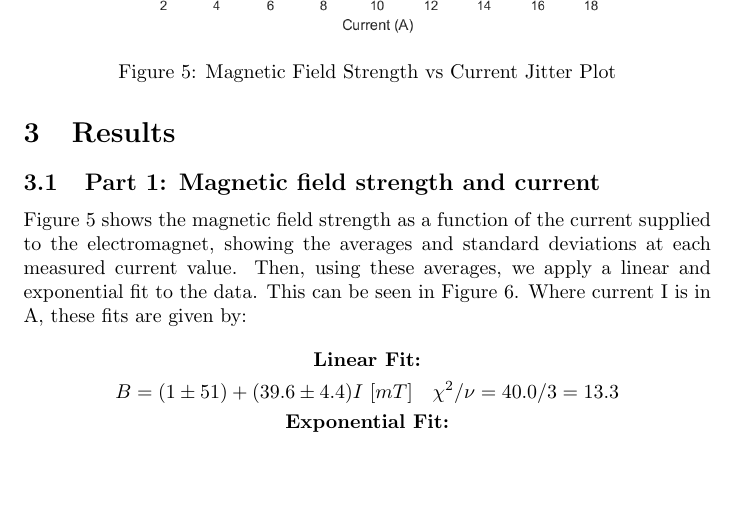
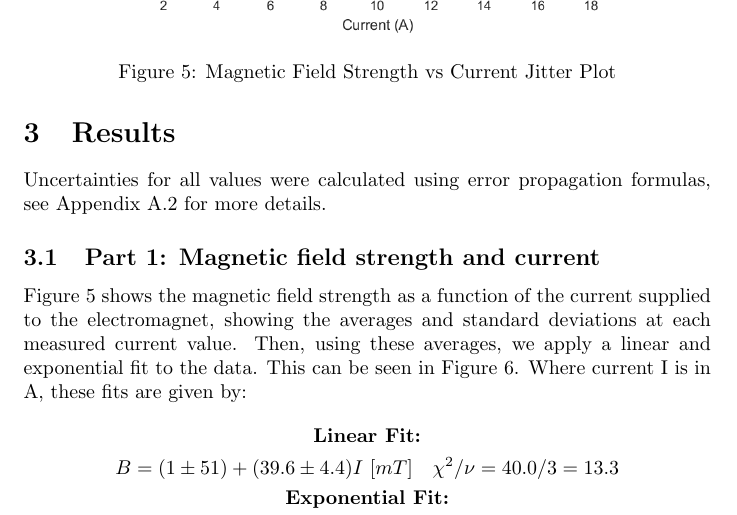
Before and after one commit to Mateusz-alicante/PHY294-2w, a LaTeX document (main.tex, which reads Results/Results.tex): part of page 6 of 14, cut so that both start at the same text, the shorter picture padded with empty space. Compiled offline with pdfLaTeX.

Commit message:
uncertaintiy added

```diff
--- a/Results/Results.tex
+++ b/Results/Results.tex
@@ -1,7 +1,7 @@
 
 
 \section{Results}
-
+Uncertainties for all values were calculated using error propagation formulas, see Appendix \ref{sec:appendix_uncertainty} for more details.
 \subsection{Part 1: Magnetic field strength and current}
 
 \begin{figure}
```
Also changed, not shown: 2 other files.
